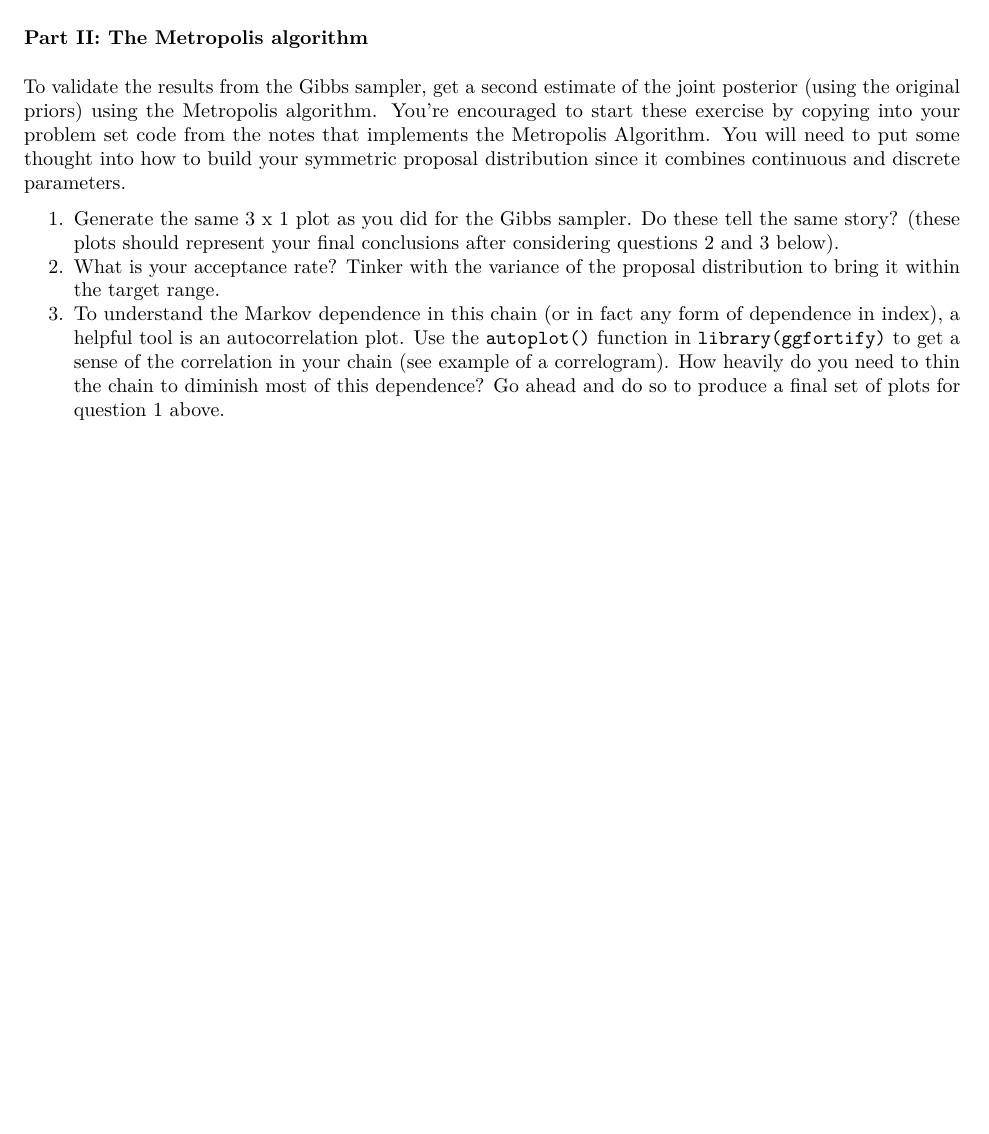
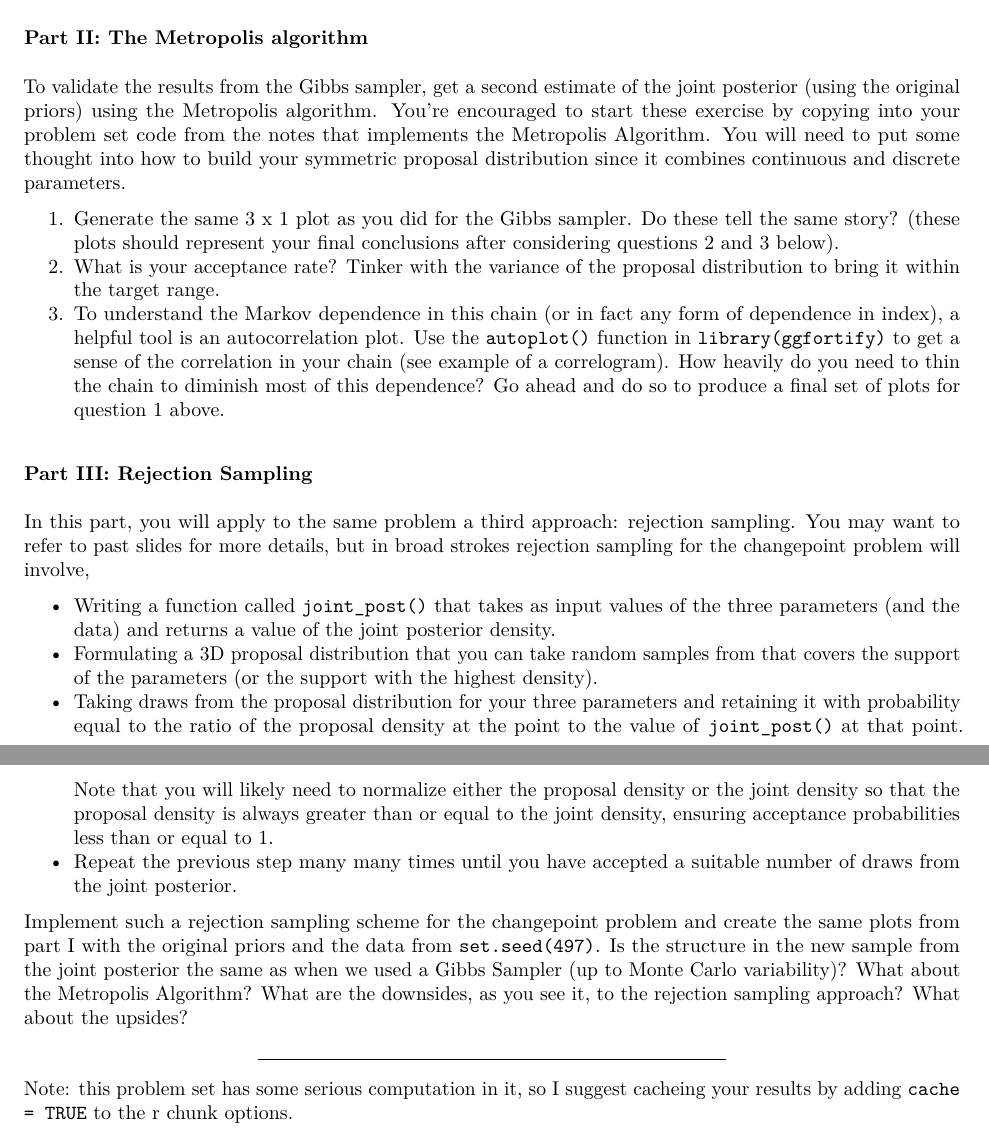
Before and after one commit to andrewpbray/math-392, an R Markdown document (problem-sets/ps-10.Rmd): part of the page before the commit and two parts of pages 1 and 2 of 2 after it, the two joined at a grey line, cut so that both start at the same text, the shorter picture padded with empty space. The pictures show the output file problem-sets/ps-10.pdf that the author committed with the source.

Commit message:
uncomment part III

```diff
--- a/problem-sets/ps-10.Rmd
+++ b/problem-sets/ps-10.Rmd
@@ -32,15 +32,17 @@ To validate the results from the Gibbs sampler, get a second estimate of the joi
 3. To understand the Markov dependence in this chain (or in fact any form of dependence in index), a helpful tool is an [autocorrelation plot](https://en.wikipedia.org/wiki/Autocorrelation). Use the `autoplot()` function in `library(ggfortify)` to get a sense of the correlation in your chain ([see example](https://rh8liuqy.github.io/ACF_PACF_by_ggplot2.html) of a correlogram). How heavily do you need to thin the chain to diminish most of this dependence? Go ahead and do so to produce a final set of plots for question 1 above.
 
 
-<!-- ### Part II: Rejection Sampling -->
+### Part III: Rejection Sampling
 
-<!-- Gibbs Sampling isn't the only way to draw samples from a joint posterior. One that's always available to use is rejection sampling. You may want to refer to your notes and past slides for more details, but in broad strokes rejection sampling for the changepoint problem will involve, -->
+In this part, you will apply to the same problem a third approach: rejection sampling. You may want to refer to past slides for more details, but in broad strokes rejection sampling for the changepoint problem will involve,
 
-<!-- - Writing a function called `joint_post()` that takes as input values of the three parameters (and the data) and returns a value of the joint posterior density. -->
-<!-- - Formulating a 3D proposal distribution that you can take random samples from that covers the support of the parameters (or the support with the highest density). -->
-<!-- - Taking draws from the proposal distribution for your three parameters and retaining it with probability equal to the ratio of the proposal density at the point to the value of `joint_post()` at that point. Note that you will likely need to normalize either the proposal density or the joint density so that the proposal density is always greater than or equal to the joint density, ensuring acceptance probabilities less than or equal to 1. -->
-<!-- - Repeat the previous step many many times until you have accepted a suitable number of draws from the joint posterior. -->
+- Writing a function called `joint_post()` that takes as input values of the three parameters (and the data) and returns a value of the joint posterior density.
+- Formulating a 3D proposal distribution that you can take random samples from that covers the support of the parameters (or the support with the highest density).
+- Taking draws from the proposal distribution for your three parameters and retaining it with probability equal to the ratio of the proposal density at the point to the value of `joint_post()` at that point. Note that you will likely need to normalize either the proposal density or the joint density so that the proposal density is always greater than or equal to the joint density, ensuring acceptance probabilities less than or equal to 1.
+- Repeat the previous step many many times until you have accepted a suitable number of draws from the joint posterior.
 
-<!-- Implement such a rejection sampling scheme for the changepoint problem and create the same plots from part II with the original priors and the data from `set.seed(497)`. Is the structure in the new sample from the joint posterior the same as when we used a Gibbs Sampler (up to Monte Carlo variability)? What are the downsides, as you see it, to the rejection sampling approach? What about the upsides? -->
+Implement such a rejection sampling scheme for the changepoint problem and create the same plots from part I with the original priors and the data from `set.seed(497)`. Is the structure in the new sample from the joint posterior the same as when we used a Gibbs Sampler (up to Monte Carlo variability)? What about the Metropolis Algorithm? What are the downsides, as you see it, to the rejection sampling approach? What about the upsides?
 
-<!-- Note: this problem set has some serious computation in it, so I suggest cacheing your results by adding `cache = TRUE` to the r chunk options. -->
+* * *
+
+Note: this problem set has some serious computation in it, so I suggest cacheing your results by adding `cache = TRUE` to the r chunk options.
```
Also changed, not shown: problem-sets/ps-10.pdf.
